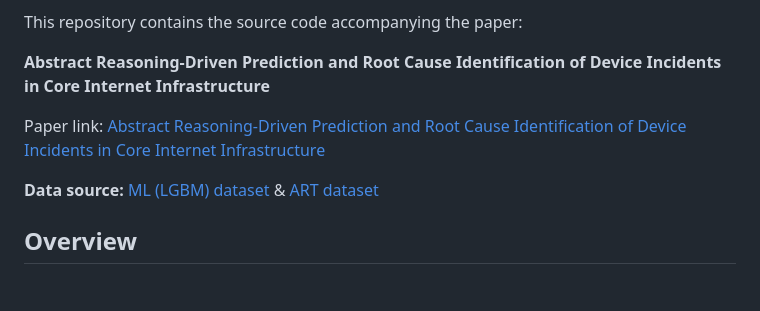
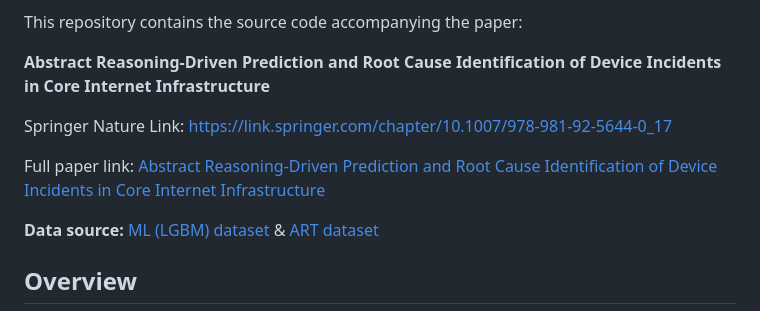
Before and after one commit to fsd-labs/Network-Incident-Prediction, a Markdown page: README.md, the part around the change. Rendered like a GitHub page; blank space fills up the shorter version.

Commit message:
Update paper links in README.md
Added Springer Nature link and rearranged paper links.

```diff
--- a/README.md
+++ b/README.md
@@ -7,7 +7,9 @@ This repository contains the source code accompanying the paper:
 
 **Abstract Reasoning-Driven Prediction and Root Cause Identification of Device Incidents in Core Internet Infrastructure**
 
-Paper link: [Abstract Reasoning-Driven Prediction and Root Cause Identification of Device Incidents in Core Internet Infrastructure](https://fsd-labs.github.io/Network-Incident-Prediction/Abstract_Reasoning_Driven_Prediction_and_Root_Cause_Discovery_of_Device_Incidents_in_Core_Internet_Infrastructure.pdf)
+Springer Nature Link: [https://link.springer.com/chapter/10.1007/978-981-92-5644-0_17](https://link.springer.com/chapter/10.1007/978-981-92-5644-0_17)
+
+Full paper link: [Abstract Reasoning-Driven Prediction and Root Cause Identification of Device Incidents in Core Internet Infrastructure](https://fsd-labs.github.io/Network-Incident-Prediction/Abstract_Reasoning_Driven_Prediction_and_Root_Cause_Discovery_of_Device_Incidents_in_Core_Internet_Infrastructure.pdf)
 
 **Data source:** [ML (LGBM) dataset](https://huggingface.co/datasets/FSD-LAB/noc-incident-dataset-for-ml) & [ART dataset](https://huggingface.co/datasets/FSD-LAB/noc-incident-dataset-for-dl)
 
```
